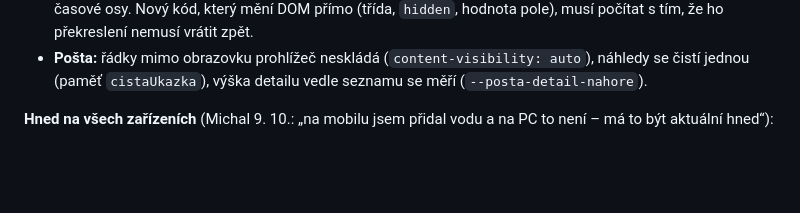
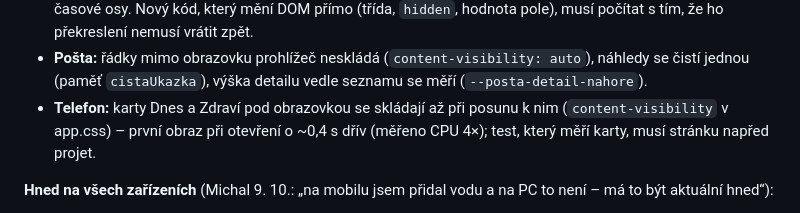
Before and after one commit to mk-asistent/mk-asistent.github.io, a Markdown page: README.md, the part around the change. GitHub-like rendering; blank space fills up the shorter version.

Commit message:
README: content-visibility karet na telefonu
Co-Authored-By: Claude Opus 5.5 <noreply@anthropic.com>

```diff
--- a/README.md
+++ b/README.md
@@ -462,6 +462,8 @@ použití vydává ze zařízení; funkce Firebase (obnovHned) až při první o
   (třída, `hidden`, hodnota pole), musí počítat s tím, že ho překreslení nemusí vrátit zpět.
 - **Pošta:** řádky mimo obrazovku prohlížeč neskládá (`content-visibility: auto`), náhledy se čistí jednou (paměť
   `cistaUkazka`), výška detailu vedle seznamu se měří (`--posta-detail-nahore`).
+- **Telefon:** karty Dnes a Zdraví pod obrazovkou se skládají až při posunu k nim (`content-visibility` v app.css) – první
+  obraz při otevření o ~0,4 s dřív (měřeno CPU 4×); test, který měří karty, musí stránku napřed projet.
 
 **Hned na všech zařízeních** (Michal 9. 10.: „na mobilu jsem přidal vodu a na PC to není – má to být aktuální hned“):
 - Zápis ke zdraví nebo k autu → aplikace zapíše do účtu signál `data/_signal` (`{ zdravi: ms, auto: ms }` – jen čas, žádná
```
